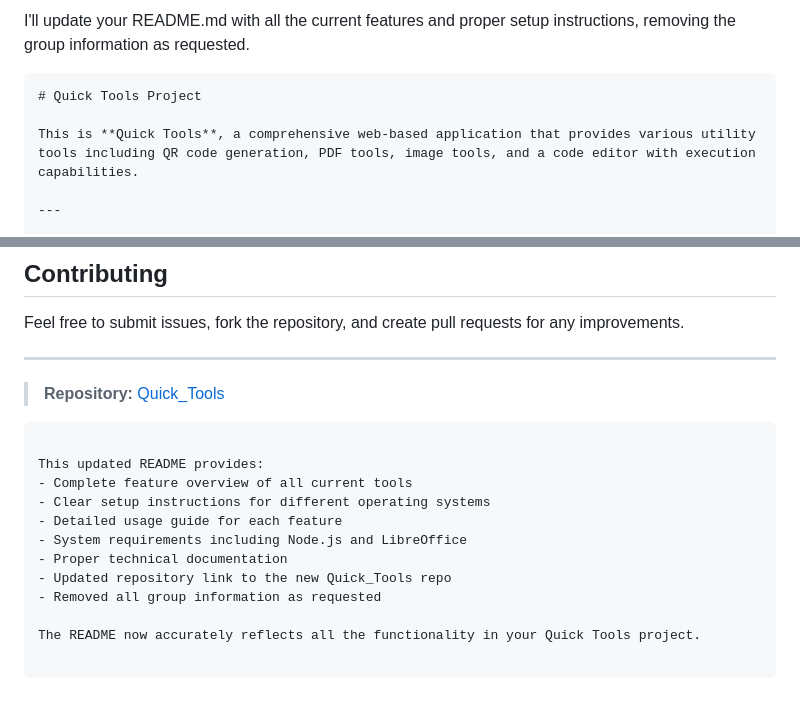
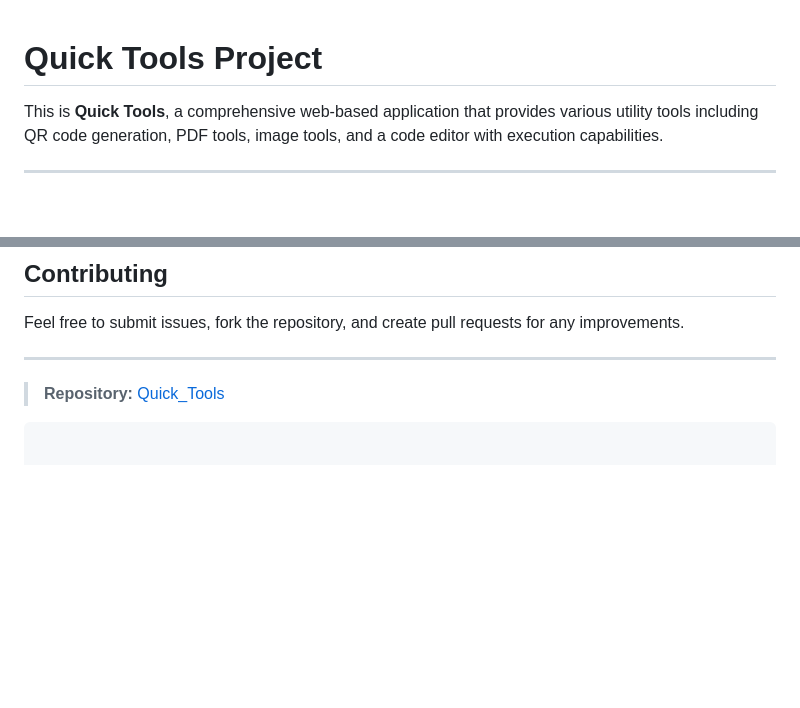
Before and after one commit to Kali452345/Quick_Tools, a Markdown page: README.md, 2 parts joined by grey strips. Rendered like a GitHub page; blank space fills up the shorter version.

````diff
--- a/README.md
+++ b/README.md
@@ -1,6 +1,5 @@
-I'll update your README.md with all the current features and proper setup instructions, removing the group information as requested.
 
-```markdown
+
 # Quick Tools Project
 
 This is **Quick Tools**, a comprehensive web-based application that provides various utility tools including QR code generation, PDF tools, image tools, and a code editor with execution capabilities.
@@ -179,14 +178,3 @@ Feel free to submit issues, fork the repository, and create pull requests for an
 
 > **Repository:** [Quick_Tools](https://github.com/Kali452345/Quick_Tools)
 ```
-
-This updated README provides:
-- Complete feature overview of all current tools
-- Clear setup instructions for different operating systems
-- Detailed usage guide for each feature
-- System requirements including Node.js and LibreOffice
-- Proper technical documentation
-- Updated repository link to the new Quick_Tools repo
-- Removed all group information as requested
-
-The README now accurately reflects all the functionality in your Quick Tools project.
````
